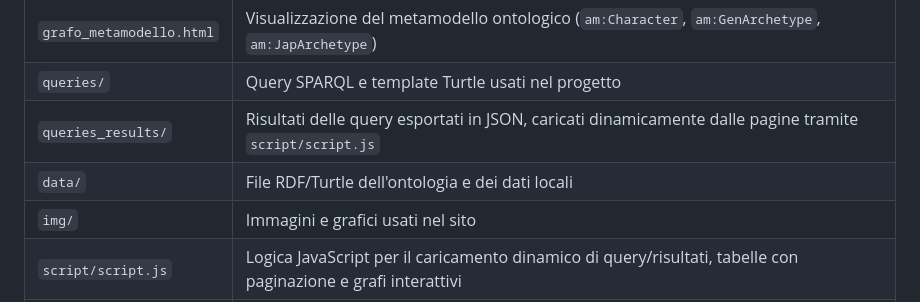
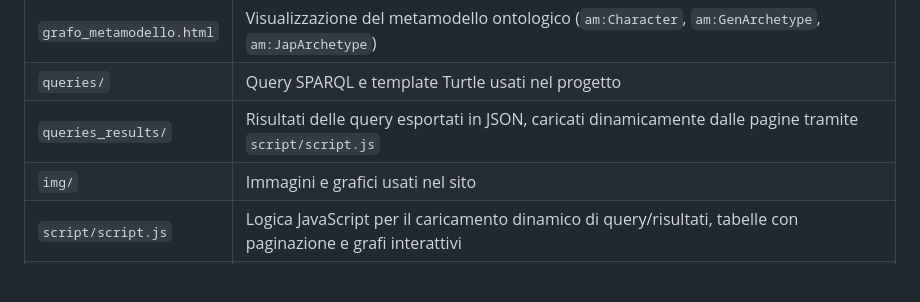
Before and after one commit to saraalbieri/AniManga, a Markdown page: README.md, the part around the change. Rendered like a GitHub page; blank space fills up the shorter version.

Commit message:
README correzione

```diff
--- a/README.md
+++ b/README.md
@@ -69,7 +69,6 @@ La metodologia segue un percorso in cinque fasi:
 | `grafo_metamodello.html` | Visualizzazione del metamodello ontologico (`am:Character`, `am:GenArchetype`, `am:JapArchetype`) |
 | `queries/` | Query SPARQL e template Turtle usati nel progetto |
 | `queries_results/` | Risultati delle query esportati in JSON, caricati dinamicamente dalle pagine tramite `script/script.js` |
-| `data/` | File RDF/Turtle dell'ontologia e dei dati locali |
 | `img/` | Immagini e grafici usati nel sito |
 | `script/script.js` | Logica JavaScript per il caricamento dinamico di query/risultati, tabelle con paginazione e grafi interattivi |
 | `style/` | Foglio di stile del sito |
```
